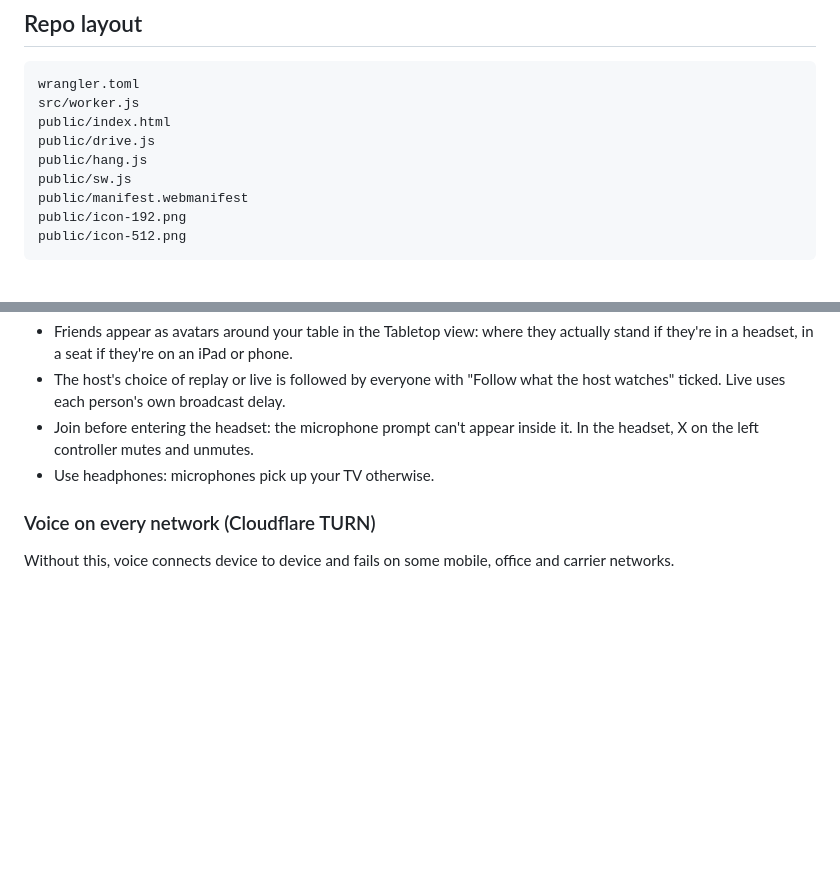
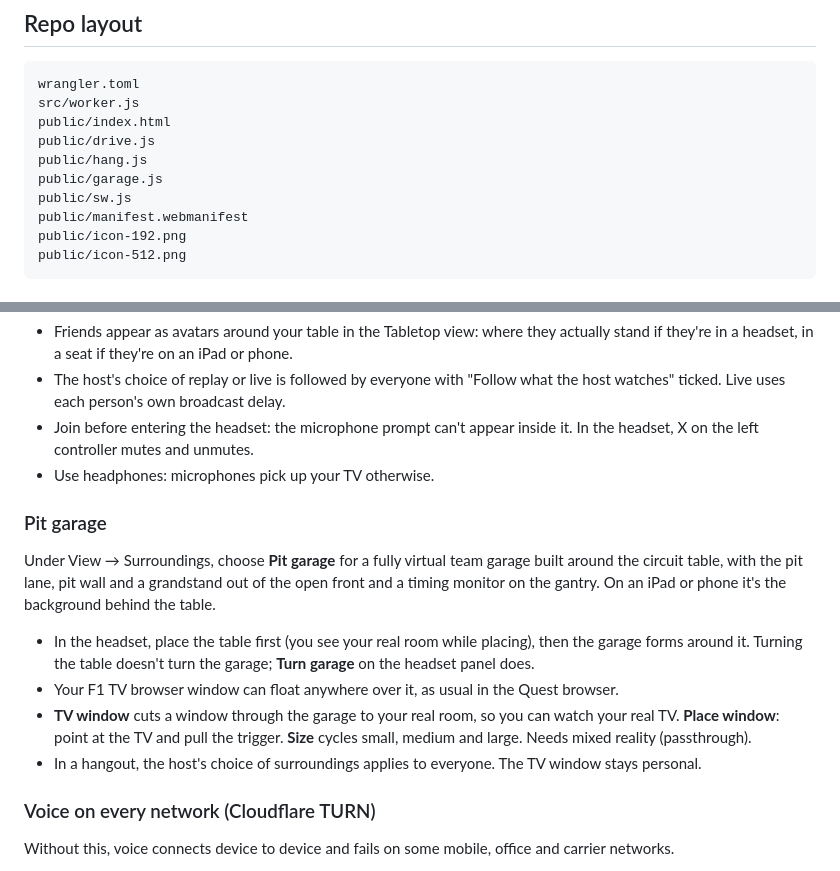
Before and after one commit to jor134/kerbside, a Markdown page: README.md, 2 parts joined by grey strips. Rendered like a GitHub page; blank space fills up the shorter version.

```diff
--- a/README.md
+++ b/README.md
@@ -10,6 +10,7 @@ src/worker.js
 public/index.html
 public/drive.js
 public/hang.js
+public/garage.js
 public/sw.js
 public/manifest.webmanifest
 public/icon-192.png
@@ -46,6 +47,15 @@ public/icon-512.png
 - Join before entering the headset: the microphone prompt can't appear inside it. In the headset, X on the left controller mutes and unmutes.
 - Use headphones: microphones pick up your TV otherwise.
 
+### Pit garage
+
+Under View → Surroundings, choose **Pit garage** for a fully virtual team garage built around the circuit table, with the pit lane, pit wall and a grandstand out of the open front and a timing monitor on the gantry. On an iPad or phone it's the background behind the table.
+
+- In the headset, place the table first (you see your real room while placing), then the garage forms around it. Turning the table doesn't turn the garage; **Turn garage** on the headset panel does.
+- Your F1 TV browser window can float anywhere over it, as usual in the Quest browser.
+- **TV window** cuts a window through the garage to your real room, so you can watch your real TV. **Place window**: point at the TV and pull the trigger. **Size** cycles small, medium and large. Needs mixed reality (passthrough).
+- In a hangout, the host's choice of surroundings applies to everyone. The TV window stays personal.
+
 ### Voice on every network (Cloudflare TURN)
 
 Without this, voice connects device to device and fails on some mobile, office and carrier networks.
```
